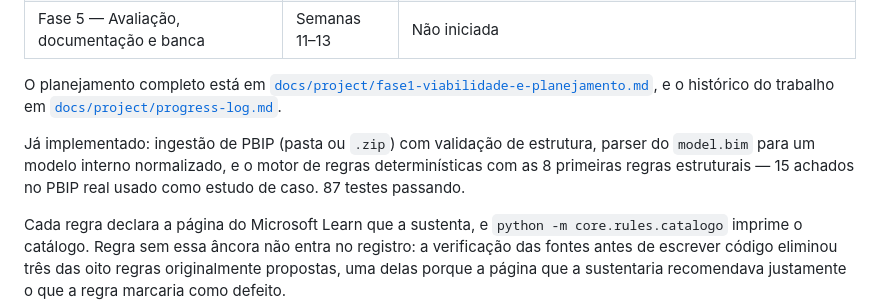
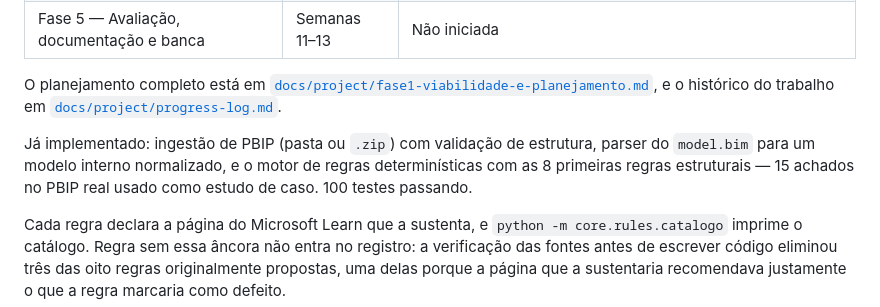
Before and after one commit to FredLisboa77/PUC-RIO_TCC, a Markdown page: README.md, the part around the change. GitHub-like rendering.

```diff
--- a/README.md
+++ b/README.md
@@ -22,7 +22,7 @@ O resultado aparece numa interface local e pode ser exportado em HTML e PDF.
 
 O planejamento completo está em [`docs/project/fase1-viabilidade-e-planejamento.md`](docs/project/fase1-viabilidade-e-planejamento.md), e o histórico do trabalho em [`docs/project/progress-log.md`](docs/project/progress-log.md).
 
-Já implementado: ingestão de PBIP (pasta ou `.zip`) com validação de estrutura, parser do `model.bim` para um modelo interno normalizado, e o motor de regras determinísticas com as 8 primeiras regras estruturais — 15 achados no PBIP real usado como estudo de caso. 87 testes passando.
+Já implementado: ingestão de PBIP (pasta ou `.zip`) com validação de estrutura, parser do `model.bim` para um modelo interno normalizado, e o motor de regras determinísticas com as 8 primeiras regras estruturais — 15 achados no PBIP real usado como estudo de caso. 100 testes passando.
 
 Cada regra declara a página do Microsoft Learn que a sustenta, e `python -m core.rules.catalogo` imprime o catálogo. Regra sem essa âncora não entra no registro: a verificação das fontes antes de escrever código eliminou três das oito regras originalmente propostas, uma delas porque a página que a sustentaria recomendava justamente o que a regra marcaria como defeito.
 
```
Also changed, not shown: docs/project/progress-log.md (+25 -1 lines).
